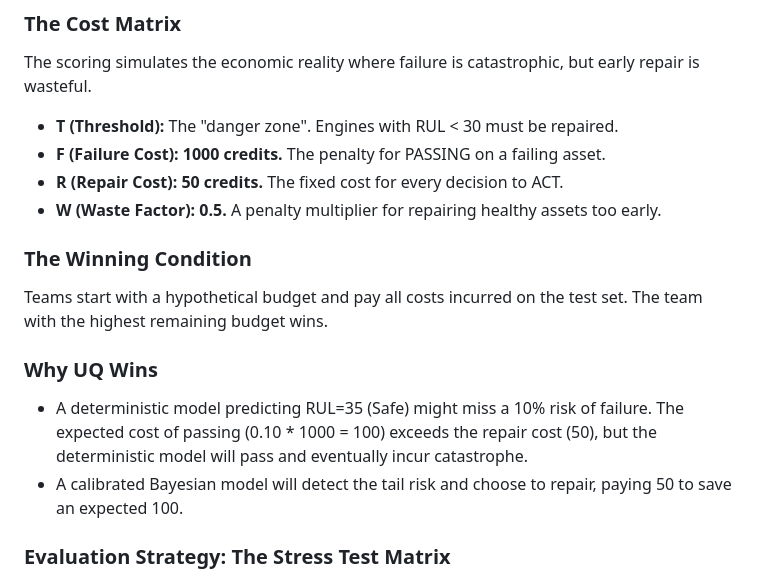
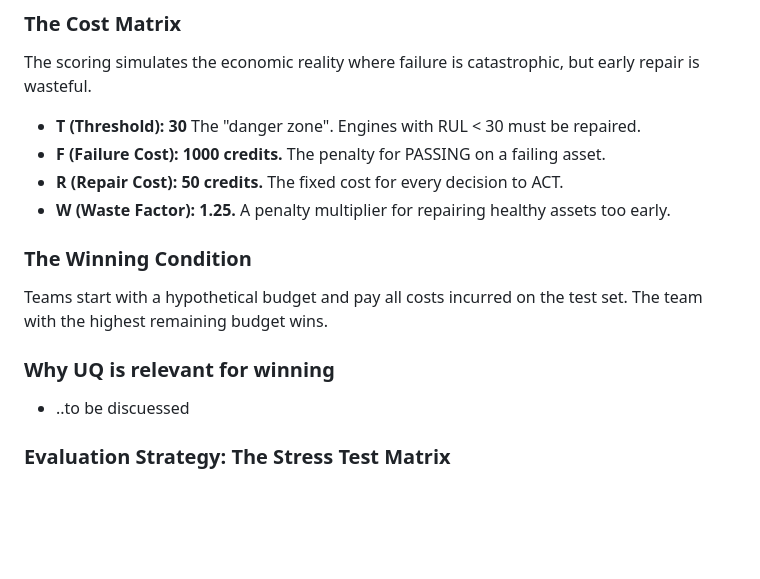
Before and after one commit to maartenstol/uncertainty-quantification, a Markdown page: README.md, the part around the change. GitHub-like rendering; blank space fills up the shorter version.

Commit message:
corrected errors in cost matrix and why uq wins section

```diff
--- a/README.md
+++ b/README.md
@@ -112,19 +112,18 @@ The decision is analogous to that of pavement repair based on a single observati
 
 The scoring simulates the economic reality where failure is catastrophic, but early repair is wasteful.
 
-* **T (Threshold):** The "danger zone". Engines with RUL < 30 must be repaired.
+* **T (Threshold):** **30** The "danger zone". Engines with RUL < 30 must be repaired.
 * **F (Failure Cost):** **1000 credits.** The penalty for PASSING on a failing asset.
 * **R (Repair Cost):** **50 credits.** The fixed cost for every decision to ACT.
-* **W (Waste Factor):** **0.5.** A penalty multiplier for repairing healthy assets too early.
+* **W (Waste Factor):** **1.25.** A penalty multiplier for repairing healthy assets too early.
 
 ### The Winning Condition
 
 Teams start with a hypothetical budget and pay all costs incurred on the test set. The team with the highest remaining budget wins.
 
-### Why UQ Wins
+### Why UQ is relevant for winning
 
-* A deterministic model predicting RUL=35 (Safe) might miss a 10% risk of failure. The expected cost of passing (0.10 * 1000 = 100) exceeds the repair cost (50), but the deterministic model will pass and eventually incur catastrophe.
-* A calibrated Bayesian model will detect the tail risk and choose to repair, paying 50 to save an expected 100.
+* ..to be discuessed
 
 ### Evaluation Strategy: The Stress Test Matrix
 
```
